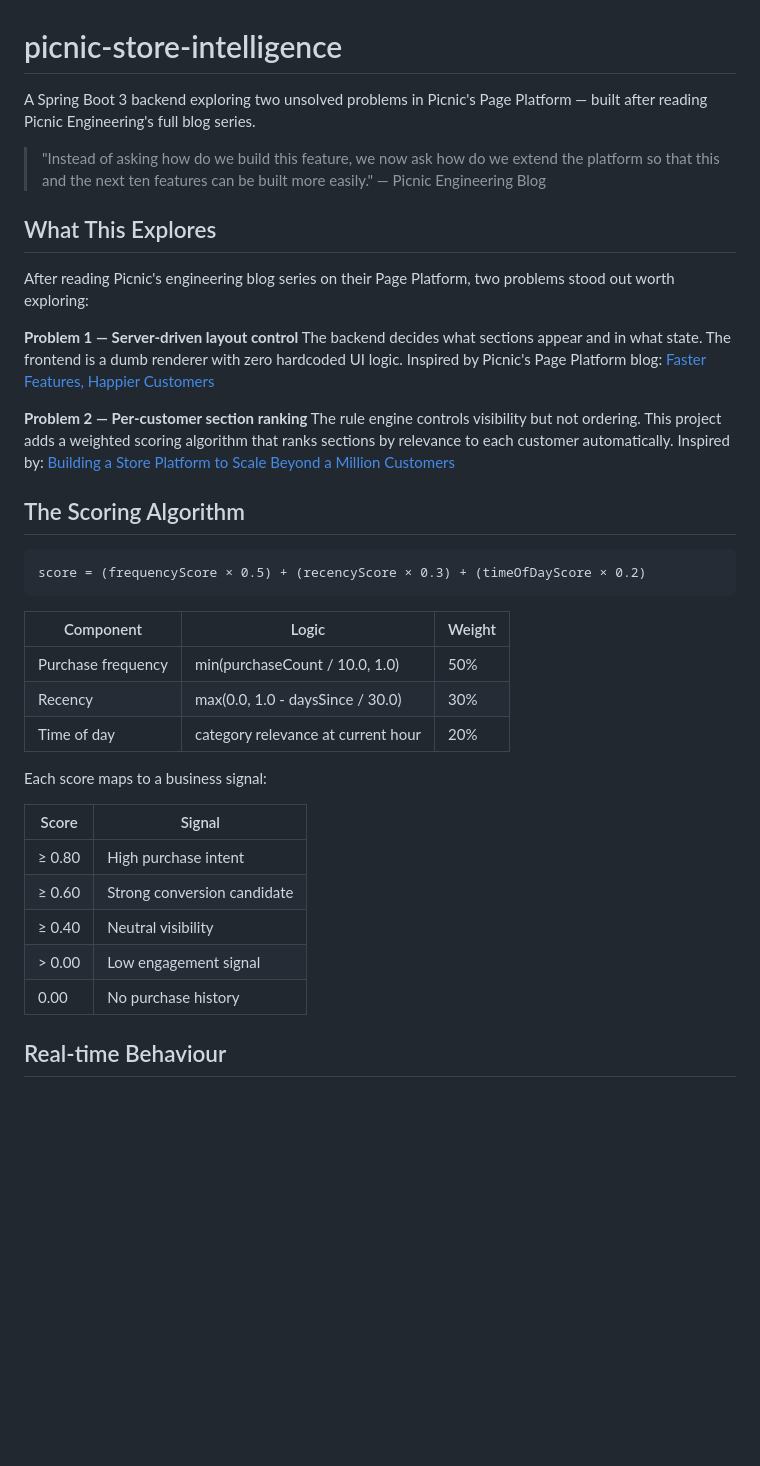
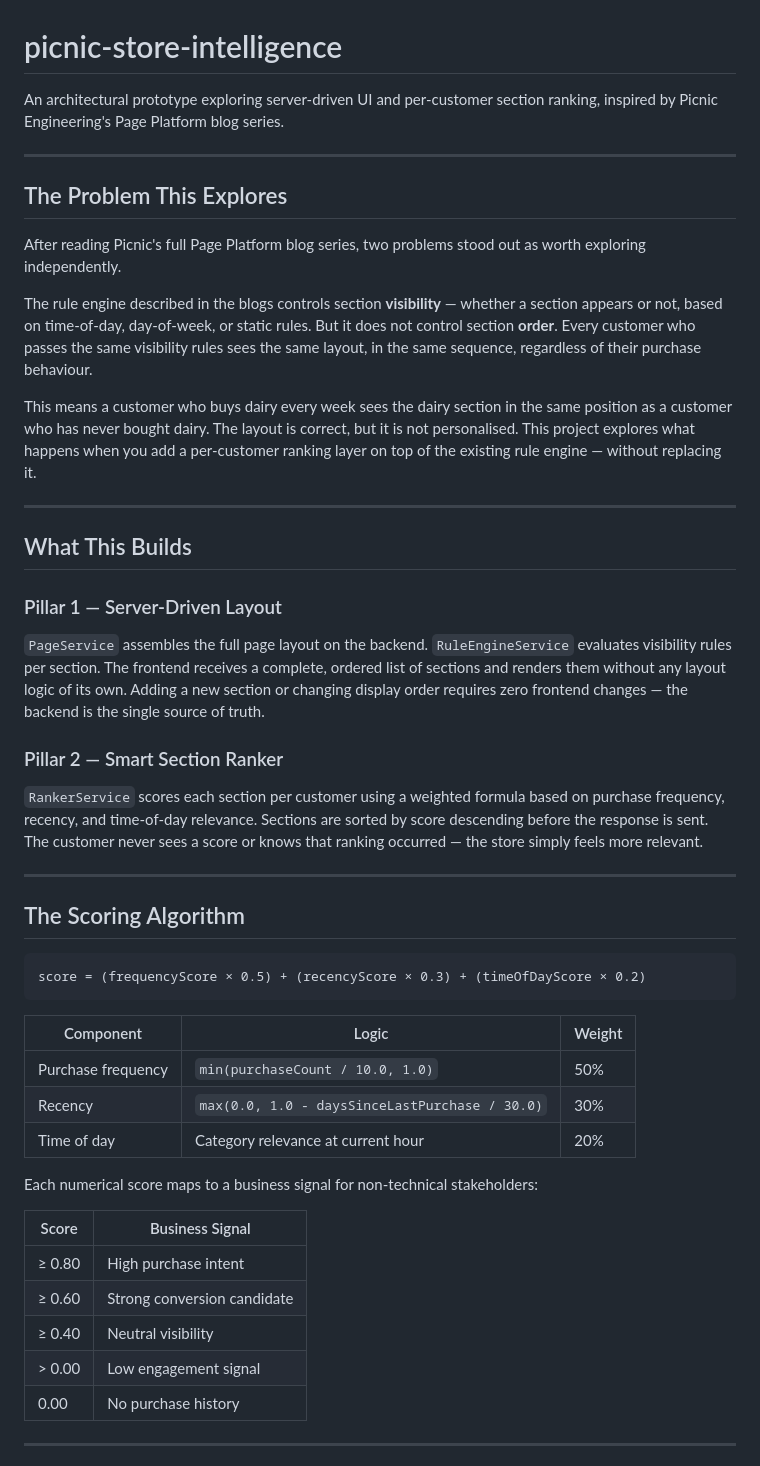
Before and after one commit to Vinu2111/picnic-store-intelligence, a Markdown page: README.md, the part around one of its changes. GitHub-like rendering; blank space fills up the shorter version.

```diff
--- a/README.md
+++ b/README.md
@@ -1,26 +1,30 @@
 # picnic-store-intelligence
 
-A Spring Boot 3 backend exploring two unsolved problems in Picnic's Page Platform —
-built after reading Picnic Engineering's full blog series.
+An architectural prototype exploring server-driven UI and per-customer section ranking, inspired by Picnic Engineering's Page Platform blog series.
 
-> "Instead of asking how do we build this feature, we now ask how do we extend the
-> platform so that this and the next ten features can be built more easily."
-> — Picnic Engineering Blog
+---
 
-## What This Explores
+## The Problem This Explores
 
-After reading Picnic's engineering blog series on their Page Platform, two problems
-stood out worth exploring:
+After reading Picnic's full Page Platform blog series, two problems stood out as worth exploring independently.
 
-**Problem 1 — Server-driven layout control**
-The backend decides what sections appear and in what state. The frontend is a dumb
-renderer with zero hardcoded UI logic. Inspired by Picnic's Page Platform blog:
-[Faster Features, Happier Customers](https://blog.picnic.nl/faster-features-happier-customers-introducing-the-platform-that-transformed-our-grocery-app-b38e57a85531)
+The rule engine described in the blogs controls section **visibility** — whether a section appears or not, based on time-of-day, day-of-week, or static rules. But it does not control section **order**. Every customer who passes the same visibility rules sees the same layout, in the same sequence, regardless of their purchase behaviour.
 
-**Problem 2 — Per-customer section ranking**
-The rule engine controls visibility but not ordering. This project adds a weighted
-scoring algorithm that ranks sections by relevance to each customer automatically.
-Inspired by: [Building a Store Platform to Scale Beyond a Million Customers](https://blog.picnic.nl/picnic-10-years-2022-building-a-store-platform-to-scale-beyond-a-million-customers-89bb8ee1bb55)
+This means a customer who buys dairy every week sees the dairy section in the same position as a customer who has never bought dairy. The layout is correct, but it is not personalised. This project explores what happens when you add a per-customer ranking layer on top of the existing rule engine — without replacing it.
+
+---
+
+## What This Builds
+
+### Pillar 1 — Server-Driven Layout
+
+`PageService` assembles the full page layout on the backend. `RuleEngineService` evaluates visibility rules per section. The frontend receives a complete, ordered list of sections and renders them without any layout logic of its own. Adding a new section or changing display order requires zero frontend changes — the backend is the single source of truth.
+
+### Pillar 2 — Smart Section Ranker
+
+`RankerService` scores each section per customer using a weighted formula based on purchase frequency, recency, and time-of-day relevance. Sections are sorted by score descending before the response is sent. The customer never sees a score or knows that ranking occurred — the store simply feels more relevant.
+
+---
 
 ## The Scoring Algorithm
 
@@ -30,13 +34,13 @@ score = (frequencyScore × 0.5) + (recencyScore × 0.3) + (timeOfDayScore × 0.2
 
 | Component | Logic | Weight |
 |---|---|---|
-| Purchase frequency | min(purchaseCount / 10.0, 1.0) | 50% |
-| Recency | max(0.0, 1.0 - daysSince / 30.0) | 30% |
-| Time of day | category relevance at current hour | 20% |
+| Purchase frequency | `min(purchaseCount / 10.0, 1.0)` | 50% |
+| Recency | `max(0.0, 1.0 - daysSinceLastPurchase / 30.0)` | 30% |
+| Time of day | Category relevance at current hour | 20% |
 
-Each score maps to a business signal:
+Each numerical score maps to a business signal for non-technical stakeholders:
 
-| Score | Signal |
+| Score | Business Signal |
 |---|---|
 | ≥ 0.80 | High purchase intent |
 | ≥ 0.60 | Strong conversion candidate |
@@ -44,5 +48,5 @@ Each score maps to a business signal:
 | > 0.00 | Low engagement signal |
 | 0.00 | No purchase history |
 
-## Real-time Behaviour
+---
 
```
Also changed, not shown: other parts of README.md (+83 -39 lines).
